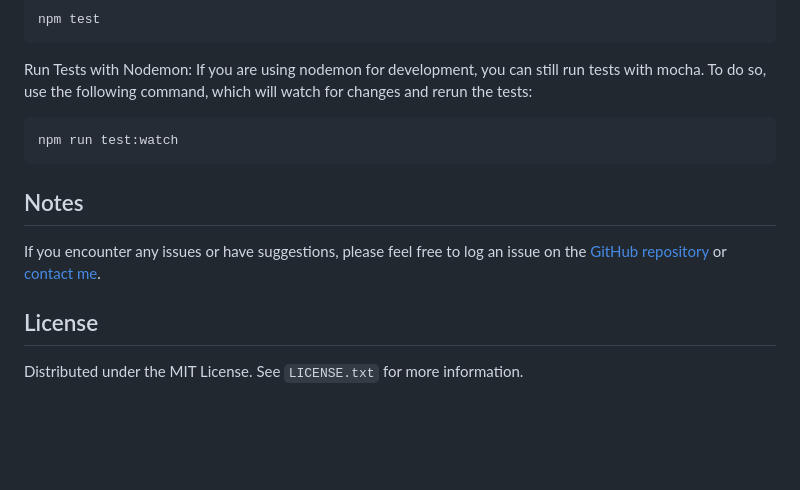
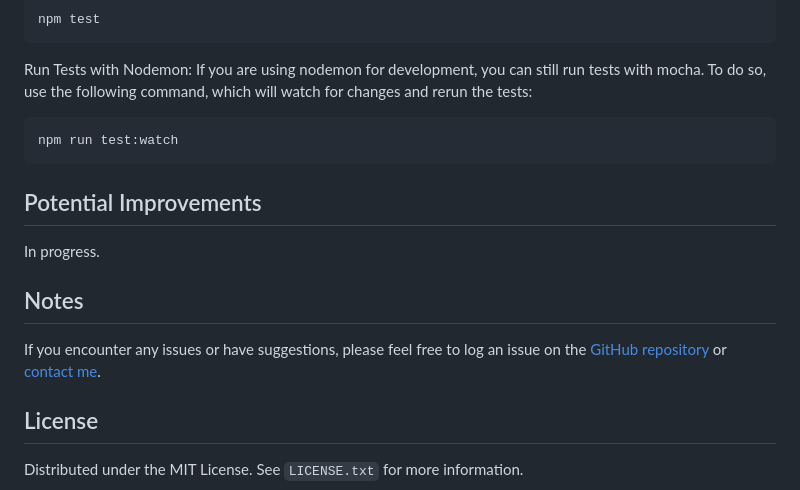
Before and after one commit to CarterFaceySmith/nodeStockInformationServer, a Markdown page: README.md, the part around one of its changes. Drawn GitHub-style; blank space fills up the shorter version.

````diff
--- a/README.md
+++ b/README.md
@@ -175,5 +175,9 @@ If you are using nodemon for development, you can still run tests with mocha. To
 npm run test:watch
 ```
 
+## Potential Improvements
+
+In progress.
+
 ## Notes
 
````
Also changed, not shown: other parts of README.md (+1 -1 lines).
